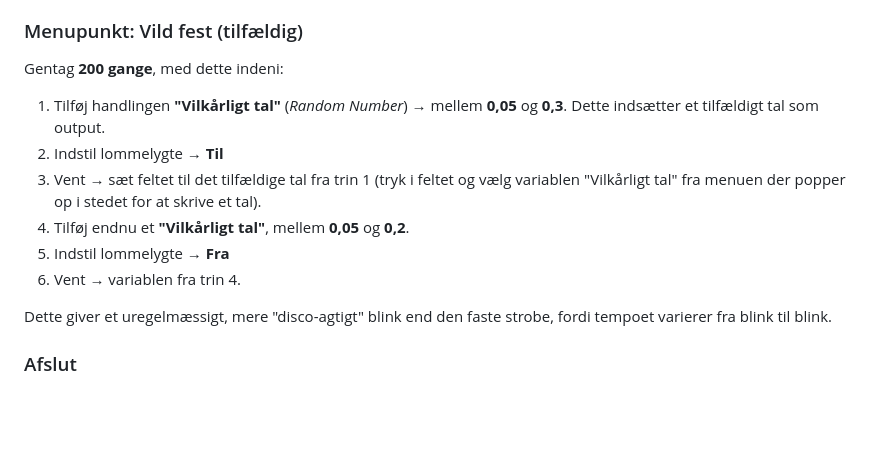
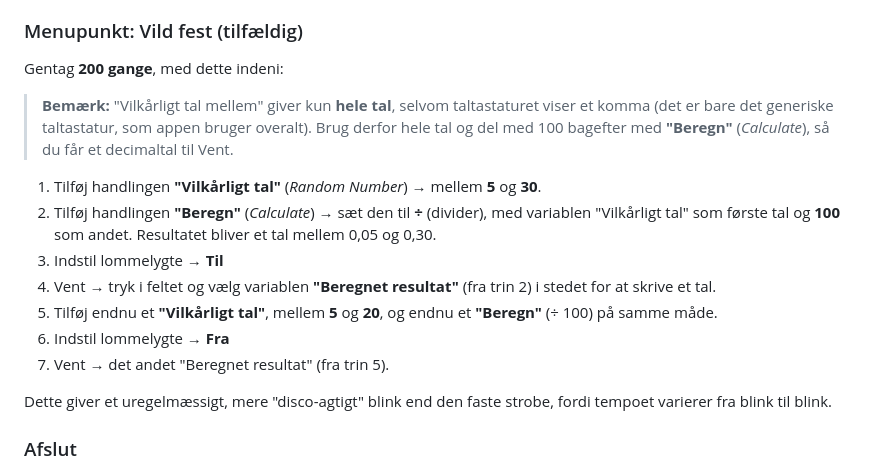
Before and after one commit to MadsFJ/Teat, a Markdown page: disco-lommelygte.md, the part around the change. Drawn GitHub-style; blank space fills up the shorter version.

Commit message:
Ret 'Vild fest' til hele tal + Beregn (Vilkårligt tal er kun heltal)
Vilkårligt tal mellem-handlingen i Genveje giver kun hele tal, selvom
taltastaturet viser komma. Guiden bruger nu heltal (5-30 / 5-20) delt
med 100 via en Beregn-handling for at få de rigtige decimal-ventetider.

```diff
--- a/disco-lommelygte.md
+++ b/disco-lommelygte.md
@@ -66,15 +66,23 @@ Gentag **40 gange**, med dette indeni:
 
 Gentag **200 gange**, med dette indeni:
 
+> **Bemærk:** "Vilkårligt tal mellem" giver kun **hele tal**, selvom
+> taltastaturet viser et komma (det er bare det generiske taltastatur,
+> som appen bruger overalt). Brug derfor hele tal og del med 100 bagefter
+> med **"Beregn"** (*Calculate*), så du får et decimaltal til Vent.
+
 1. Tilføj handlingen **"Vilkårligt tal"** (*Random Number*) → mellem
-   **0,05** og **0,3**. Dette indsætter et tilfældigt tal som output.
-2. Indstil lommelygte → **Til**
-3. Vent → sæt feltet til det tilfældige tal fra trin 1 (tryk i feltet og
-   vælg variablen "Vilkårligt tal" fra menuen der popper op i stedet for
-   at skrive et tal).
-4. Tilføj endnu et **"Vilkårligt tal"**, mellem **0,05** og **0,2**.
-5. Indstil lommelygte → **Fra**
-6. Vent → variablen fra trin 4.
+   **5** og **30**.
+2. Tilføj handlingen **"Beregn"** (*Calculate*) → sæt den til **÷**
+   (divider), med variablen "Vilkårligt tal" som første tal og **100**
+   som andet. Resultatet bliver et tal mellem 0,05 og 0,30.
+3. Indstil lommelygte → **Til**
+4. Vent → tryk i feltet og vælg variablen **"Beregnet resultat"** (fra
+   trin 2) i stedet for at skrive et tal.
+5. Tilføj endnu et **"Vilkårligt tal"**, mellem **5** og **20**, og endnu
+   et **"Beregn"** (÷ 100) på samme måde.
+6. Indstil lommelygte → **Fra**
+7. Vent → det andet "Beregnet resultat" (fra trin 5).
 
 Dette giver et uregelmæssigt, mere "disco-agtigt" blink end den faste
 strobe, fordi tempoet varierer fra blink til blink.
```
